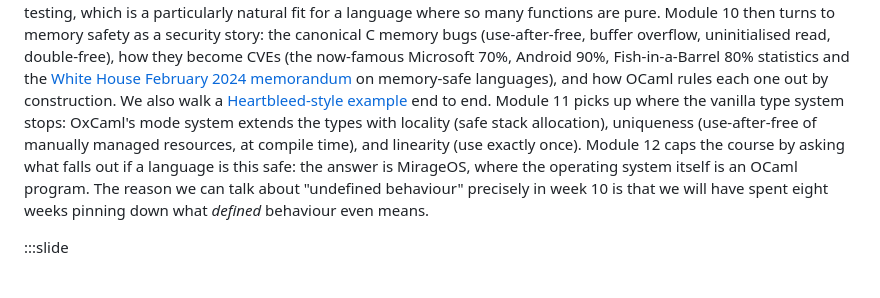
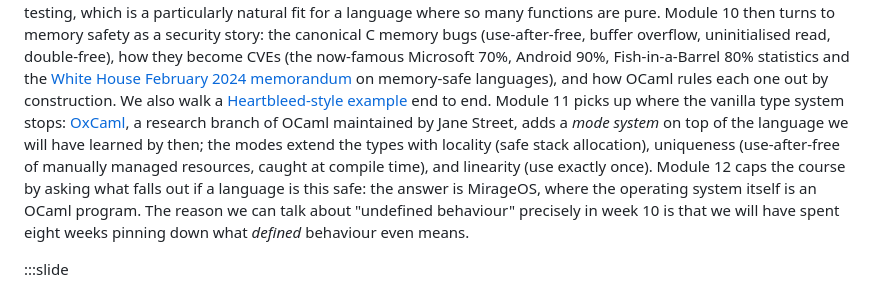
Before and after one commit to SmayanAgarwal/indiafoss-2026-ocaml-workshop, a Markdown page: lectures/M01-L01-course-intro.md, the part around the change. Drawn GitHub-style.

Commit message:
M01-L01: define OxCaml on first mention; link to oxcaml.org
At the M10-to-M11 transition the lecture used "OxCaml" as if the
reader already knew the term. Added a one-clause definition at
first mention:

  OxCaml (https://oxcaml.org), a research branch of OCaml
  maintained by Jane Street, adds a mode system...

Linked to the oxcaml.org home page so the curious reader can
follow up. The second mention later in the lecture (inside the
"Why OCaml?" prose around line 193) is now context-free since the
definition has landed earlier.

```diff
--- a/lectures/M01-L01-course-intro.md
+++ b/lectures/M01-L01-course-intro.md
@@ -123,10 +123,13 @@ memorandum](M10-L02-memory-bugs-as-security.html) on memory-safe
 languages), and how OCaml rules each one out by construction. We
 also walk a [Heartbleed-style
 example](M10-L05-tutorial.html) end to end. Module 11 picks up
-where the vanilla type system stops: OxCaml's mode system extends
-the types with locality (safe stack allocation), uniqueness
-(use-after-free of manually managed resources, at compile time), and
-linearity (use exactly once). Module 12 caps the course by asking
+where the vanilla type system stops:
+[OxCaml](https://oxcaml.org), a research branch of OCaml maintained
+by Jane Street, adds a *mode system* on top of the language we will
+have learned by then; the modes extend the types with locality (safe
+stack allocation), uniqueness (use-after-free of manually managed
+resources, caught at compile time), and linearity (use exactly
+once). Module 12 caps the course by asking
 what falls out if a language is this safe: the answer is MirageOS,
 where the operating system itself is an OCaml program. The reason we
 can talk about "undefined behaviour" precisely in week 10 is that we
```
